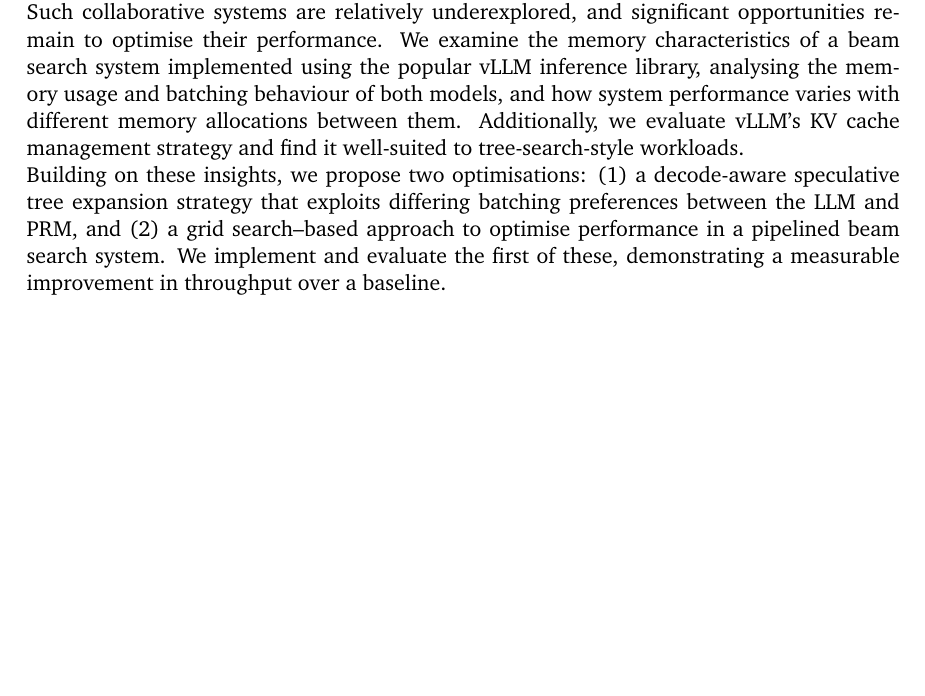
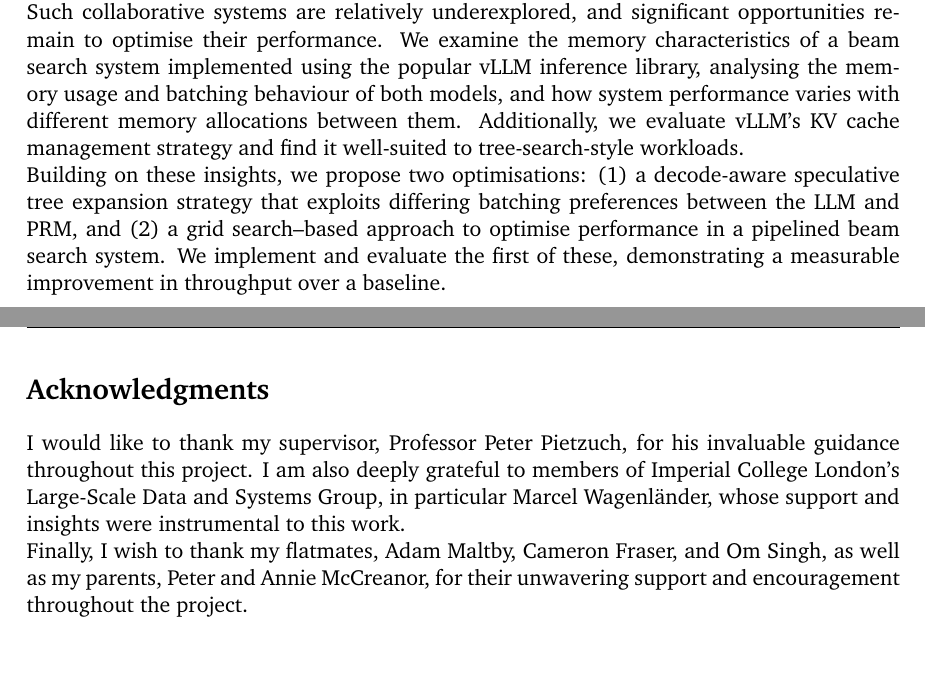
Before and after one commit to hmccreanor/fyp-report, a LaTeX thesis (main.tex): part of page 2 of 37 before the commit and two parts of pages 2 and 4 of 38 after it, the two joined at a grey line, cut so that both start at the same text, the shorter picture padded with empty space. Compiled offline with pdfLaTeX.

Commit message:
acknowledgements

```diff
--- a/main.tex
+++ b/main.tex
@@ -49,7 +49,6 @@ Additionally, we evaluate vLLM’s KV cache management strategy and find it well
 Building on these insights, we propose two optimisations: (1) a decode-aware speculative tree expansion strategy that exploits differing batching preferences between the LLM and PRM, and (2) a grid search–based approach to optimise performance in a pipelined beam search system.
 We implement and evaluate the first of these, demonstrating a measurable improvement in throughput over a baseline.
 
-
 \end{abstract}
 
 \cleardoublepage
@@ -58,4 +56,6 @@ We implement and evaluate the first of these, demonstrating a measurable improve
 \section*{Acknowledgments}
-Comment this out if not needed.
+I would like to thank my supervisor, Professor Peter Pietzuch, for his invaluable guidance throughout this project.
+I am also deeply grateful to members of Imperial College London's Large-Scale Data and Systems Group, in particular Marcel Wagenländer, whose support and insights were instrumental to this work.
 
+Finally, I wish to thank my flatmates, Adam Maltby, Cameron Fraser, and Om Singh, as well as my parents, Peter and Annie McCreanor, for their unwavering support and encouragement throughout the project.
 %\clearpage{\pagestyle{empty}\cleardoublepage}
```
Also changed, not shown: main.pdf, main.tex (2 more changed lines).
